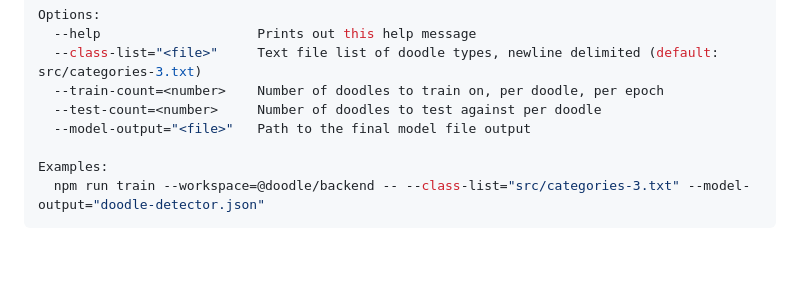
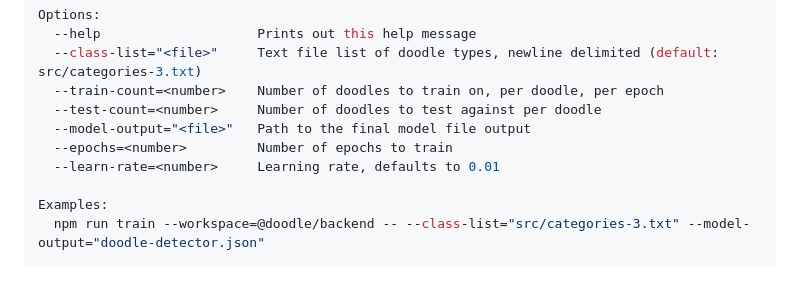
Before and after one commit to Jumballaya/CNN-Doodle-Guesser, a Markdown page: README.md, the part around the change. Rendered like a GitHub page; blank space fills up the shorter version.

```diff
--- a/README.md
+++ b/README.md
@@ -98,6 +98,8 @@ Options:
   --train-count=<number>    Number of doodles to train on, per doodle, per epoch
   --test-count=<number>     Number of doodles to test against per doodle
   --model-output="<file>"   Path to the final model file output
+  --epochs=<number>         Number of epochs to train
+  --learn-rate=<number>     Learning rate, defaults to 0.01
 
 Examples:
   npm run train --workspace=@doodle/backend -- --class-list="src/categories-3.txt" --model-output="doodle-detector.json"
```
